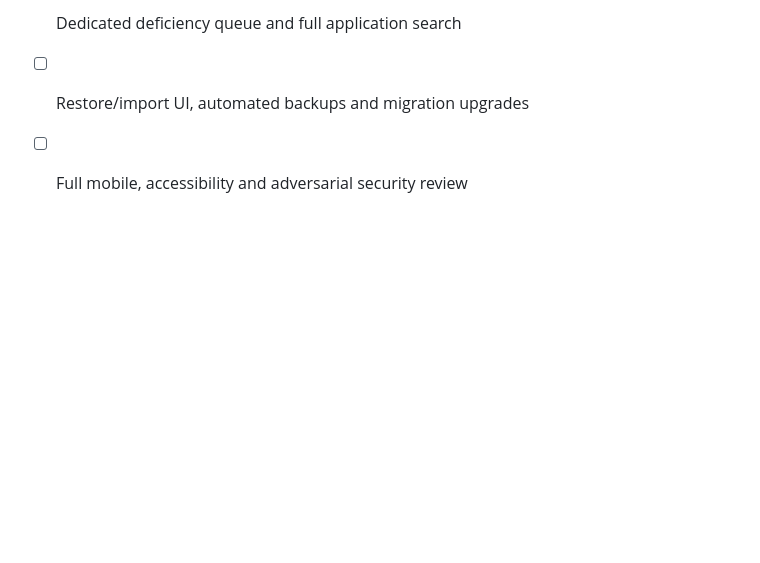
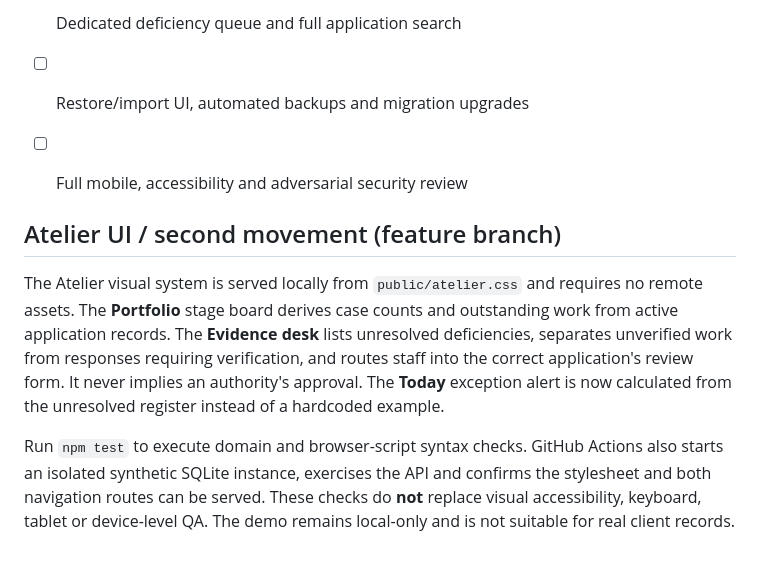
Before and after one commit to trukwava/bridge-street-licensing, a Markdown page: README.md, the part around the change. GitHub-like rendering; blank space fills up the shorter version.

Commit message:
test(atelier): cover live read models, assets and isolated integration checks

```diff
--- a/README.md
+++ b/README.md
@@ -61,3 +61,13 @@ Four domain tests passed. Live HTTP checks passed for seed counts (15 applicatio
 - [ ] Dedicated deficiency queue and full application search
 - [ ] Restore/import UI, automated backups and migration upgrades
 - [ ] Full mobile, accessibility and adversarial security review
+
+
+## Atelier UI / second movement (feature branch)
+
+The Atelier visual system is served locally from `public/atelier.css` and requires no remote assets.
+The **Portfolio** stage board derives case counts and outstanding work from active application records.
+The **Evidence desk** lists unresolved deficiencies, separates unverified work from responses requiring verification, and routes staff into the correct application's review form. It never implies an authority's approval.
+The **Today** exception alert is now calculated from the unresolved register instead of a hardcoded example.
+
+Run `npm test` to execute domain and browser-script syntax checks. GitHub Actions also starts an isolated synthetic SQLite instance, exercises the API and confirms the stylesheet and both navigation routes can be served. These checks do **not** replace visual accessibility, keyboard, tablet or device-level QA. The demo remains local-only and is not suitable for real client records.
```
